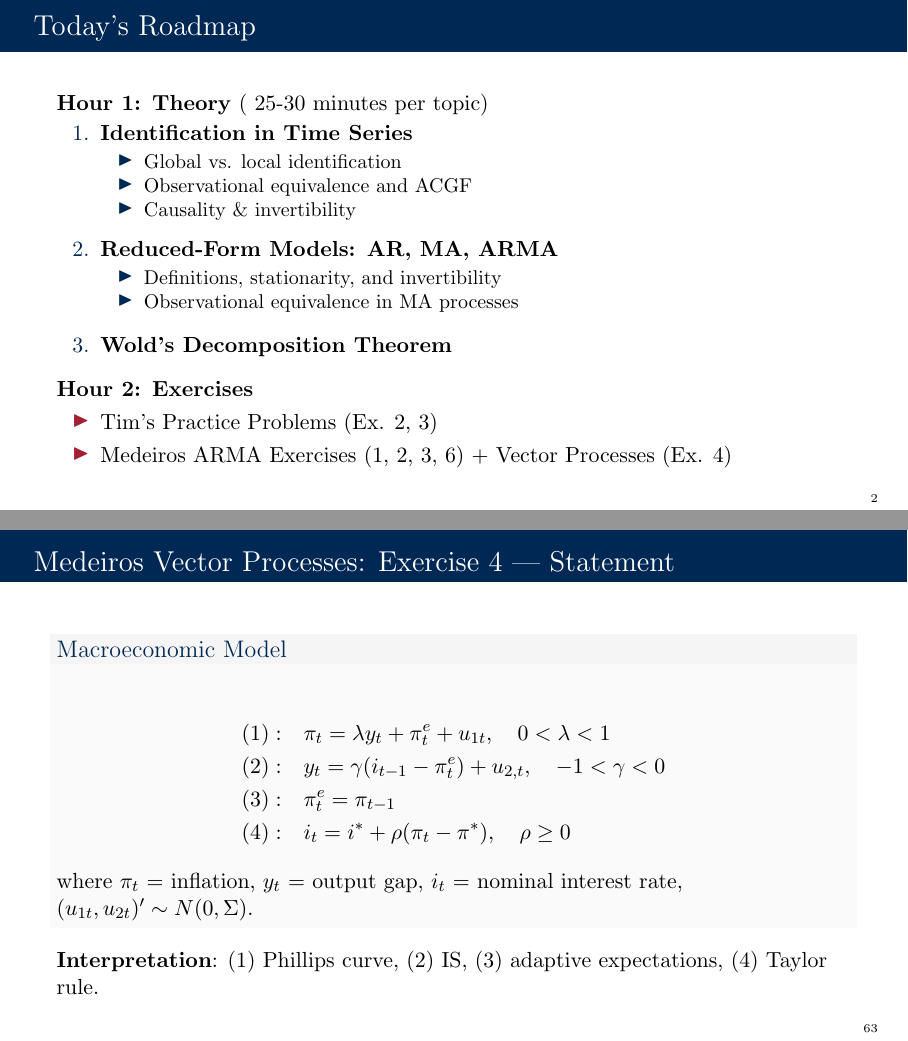
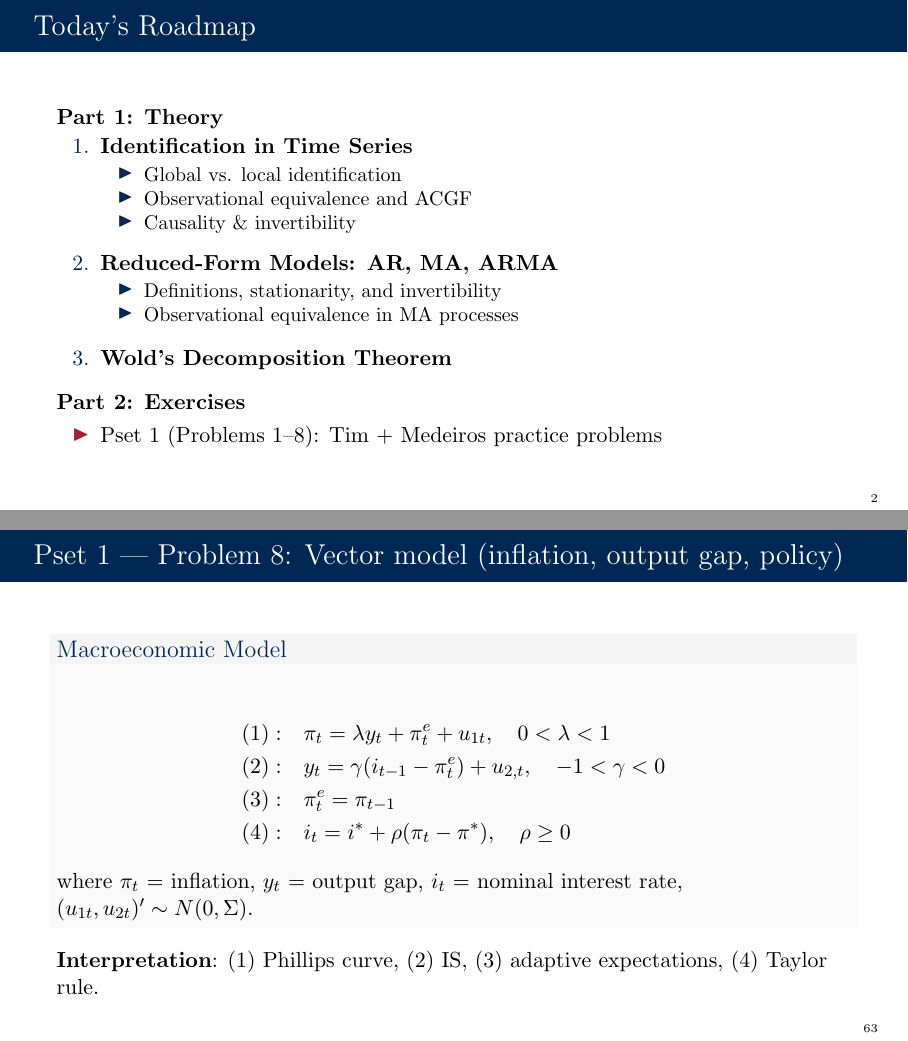
Before and after one commit to Rlincoln01/econometrics-ii-nyu-2026, LaTeX slides (Time Series/Slides/Recitation Slides/Lecture 02/lecture_02_identification_arma_wold.tex): pages 2 and 63 of 85, joined at a grey line. The pictures show the PDF file Time Series/Slides/Recitation Slides/Lecture 02/lecture_02_identification_arma_wold.pdf that the author committed with the source.

Commit message:
Align Lecture 02 exercise numbering with Pset 1

```diff
--- a/Time Series/Slides/Recitation Slides/Lecture 02/lecture_02_identification_arma_wold.tex
+++ b/Time Series/Slides/Recitation Slides/Lecture 02/lecture_02_identification_arma_wold.tex
@@ -115,7 +115,7 @@
 % OUTLINE
 % ============================================================================
 \begin{frame}{Today's Roadmap}
-    \textbf{Hour 1: Theory} (~25-30 minutes per topic)
+    \textbf{Part 1: Theory}
     \begin{enumerate}
         \item \textbf{Identification in Time Series}
         \begin{itemize}
@@ -134,10 +134,9 @@
     \end{enumerate}
 
     \vspace{0.5em}
-    \textbf{Hour 2: Exercises}
+    \textbf{Part 2: Exercises}
     \begin{itemize}
-        \item Tim's Practice Problems (Ex. 2, 3)
-        \item Medeiros ARMA Exercises (1, 2, 3, 6) + Vector Processes (Ex. 4)
+        \item Pset 1 (Problems 1--8): Tim + Medeiros practice problems
     \end{itemize}
 \end{frame}
 
@@ -1004,8 +1003,8 @@
 % ----------------------------------------------------------------------------
 % TIM'S EXERCISES
 % ----------------------------------------------------------------------------
-\begin{frame}{Tim's Practice Problems: Exercise 2 (MA($q$) properties)}
-    \footnotesize
+\begin{frame}{Pset 1 --- Problem 3: Finite MA($q$) properties}
+    % \footnotesize
     \begin{block}{Problem}
         A finite-order MA($q$) process can be expressed as
         \[
@@ -1048,14 +1047,14 @@
         \sum_{k=-\infty}^{\infty}|\rho_k|<\infty.
         \]
     \end{enumerate}
-    \begin{block}{Key takeaway}
-        Finite MA $\Rightarrow$ always covariance stationary and has \textbf{short memory}: ACF cuts off after $q$.
-    \end{block}
-\end{frame}
-
-% ----------------------------------------------------------------------------
-\begin{frame}{Tim's Practice Problems: Exercise 2 (MA(2) invertibility)}
-    \footnotesize
+    % \begin{block}{Key takeaway}
+    %     Finite MA $\Rightarrow$ always covariance stationary and has \textbf{short memory}: ACF cuts off after $q$.
+    % \end{block}
+\end{frame}
+
+% ----------------------------------------------------------------------------
+\begin{frame}{Pset 1 --- Problem 5: MA(2) invertibility \& observational equivalence}
+    % \footnotesize
     \begin{block}{Problem}
         Consider a second-order moving-average process
         \[
@@ -1098,8 +1097,8 @@
 \end{frame}
 
 % ----------------------------------------------------------------------------
-\begin{frame}{Tim's Practice Problems: Exercise 3 (nonstationary bivariate)}
-    \footnotesize
+\begin{frame}{Pset 1 --- Problem 1: Nonstationary bivariate system}
+    % \footnotesize
     \begin{block}{Problem}
         Consider the non-stationary processes
         \[
@@ -1115,7 +1114,7 @@
     \end{block}
 \end{frame}
 
-\begin{frame}{Exercise 3: Solution}
+\begin{frame}{Pset 1 --- Problem 1: Solution}
     \footnotesize
     First differences:
     \[
@@ -1704,7 +1703,7 @@
 % ----------------------------------------------------------------------------
 % MEDEIROS - VECTOR PROCESSES (Exercise 4)
 % ----------------------------------------------------------------------------
-\begin{frame}{Medeiros Vector Processes: Exercise 4 --- Statement}
+\begin{frame}{Pset 1 --- Problem 8: Vector model (inflation, output gap, policy)}
     \begin{block}{Macroeconomic Model}
         \begin{align*}
         (1): & \quad \pi_t = \lambda y_t + \pi_t^e + u_{1t}, \quad 0 < \lambda < 1 \\
@@ -1720,7 +1719,7 @@
     \textbf{Interpretation}: (1) Phillips curve, (2) IS, (3) adaptive expectations, (4) Taylor rule.
 \end{frame}
 
-\begin{frame}{Medeiros Vector Processes: Exercise 4 --- Statement (cont.)}
+\begin{frame}{Pset 1 --- Problem 8: Tasks (cont.)}
     \textbf{Tasks}:
     \begin{enumerate}[(a)]
         \item Show that $\pi_t$ follows an ARMA$(p,q)$. Relate the coefficients to the structural parameters.
@@ -1735,7 +1734,7 @@
     \end{enumerate}
 \end{frame}
 
-\begin{frame}{Medeiros Vector Processes: Exercise 4 --- Solution (a) Part 1}
+\begin{frame}{Pset 1 --- Problem 8: Solution (a) Part 1}
     \textbf{(a) Deriving the ARMA process for $\pi_t$}:
 
     \vspace{0.3em}
@@ -1758,7 +1757,7 @@
     where $c = \lambda\gamma(i^* - \rho\pi^*)$ is a constant.
 \end{frame}
 
-\begin{frame}{Medeiros Vector Processes: Exercise 4 --- Solution (a) Part 2}
+\begin{frame}{Pset 1 --- Problem 8: Solution (a) Part 2}
     \textbf{Result}: $\pi_t$ follows an \textbf{AR(1)} process:
     \[
     \boxed{\pi_t = c + \phi \pi_{t-1} + \varepsilon_t}
@@ -1782,7 +1781,7 @@
     \end{block}
 \end{frame}
 
-\begin{frame}{Medeiros Vector Processes: Exercise 4 --- Solution (b)}
+\begin{frame}{Pset 1 --- Problem 8: Solution (b)}
     \textbf{(b) Analysis for different values of $\rho$}:
 
     \vspace{0.3em}
@@ -1812,7 +1811,7 @@
     \end{alertblock}
 \end{frame}
 
-\begin{frame}{Medeiros Vector Processes: Exercise 4 --- Solution (c)}
+\begin{frame}{Pset 1 --- Problem 8: Solution (c)}
     \textbf{(c) Forecasts and forecast error variance}:
 
     \vspace{0.3em}
@@ -1842,7 +1841,7 @@
     \]
 \end{frame}
 
-\begin{frame}{Medeiros Vector Processes: Exercise 4 --- Solution (d)}
+\begin{frame}{Pset 1 --- Problem 8: Solution (d)}
     \textbf{(d) Conditional distribution of $\mathbf{x}_t = (\pi_t, y_t)'$}:
 
     \vspace{0.3em}
@@ -1869,7 +1868,7 @@
     \]
 \end{frame}
 
-\begin{frame}{Medeiros Vector Processes: Exercise 4 --- Solution (e)}
+\begin{frame}{Pset 1 --- Problem 8: Solution (e)}
     \textbf{(e) Generalized adaptive expectations}: $\pi_t^e = \alpha\pi_{t-1} + (1-\alpha)\pi_{t-1}^e$
 
     \vspace{0.3em}
```
Also changed, not shown: Time Series/Problem Sets/New Psets/Pset 1/pset_1.tex (+2 -2 lines), Time Series/Problem Sets/New Psets/Pset 1/pset_1.pdf, Time Series/Slides/Recitation Slides/Lecture 02/lecture_02_identification_arma_wold.pdf, Time Series/Slides/Recitation Slides/Lecture 02/lecture_02_identification_arma_wold.tex (44 more changed lines).
